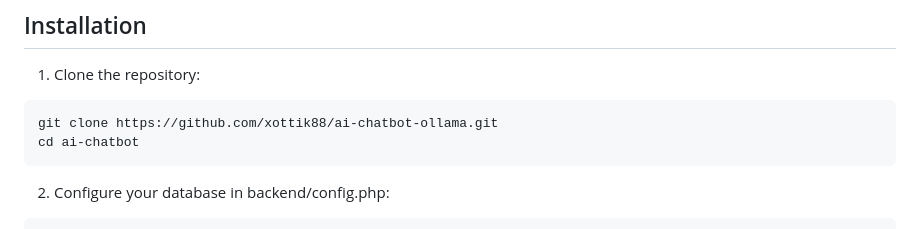
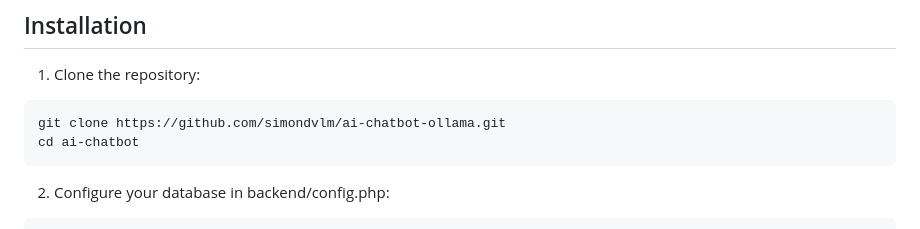
Before and after one commit to simondvlm/ai-chatbot-ollama, a Markdown page: readme.md, the part around the change. Rendered like a GitHub page.

````diff
--- a/readme.md
+++ b/readme.md
@@ -55,7 +55,7 @@ npm install
 1. Clone the repository:
 
 ```bash
-git clone https://github.com/xottik88/ai-chatbot-ollama.git
+git clone https://github.com/simondvlm/ai-chatbot-ollama.git
 cd ai-chatbot
 ```
 
````
